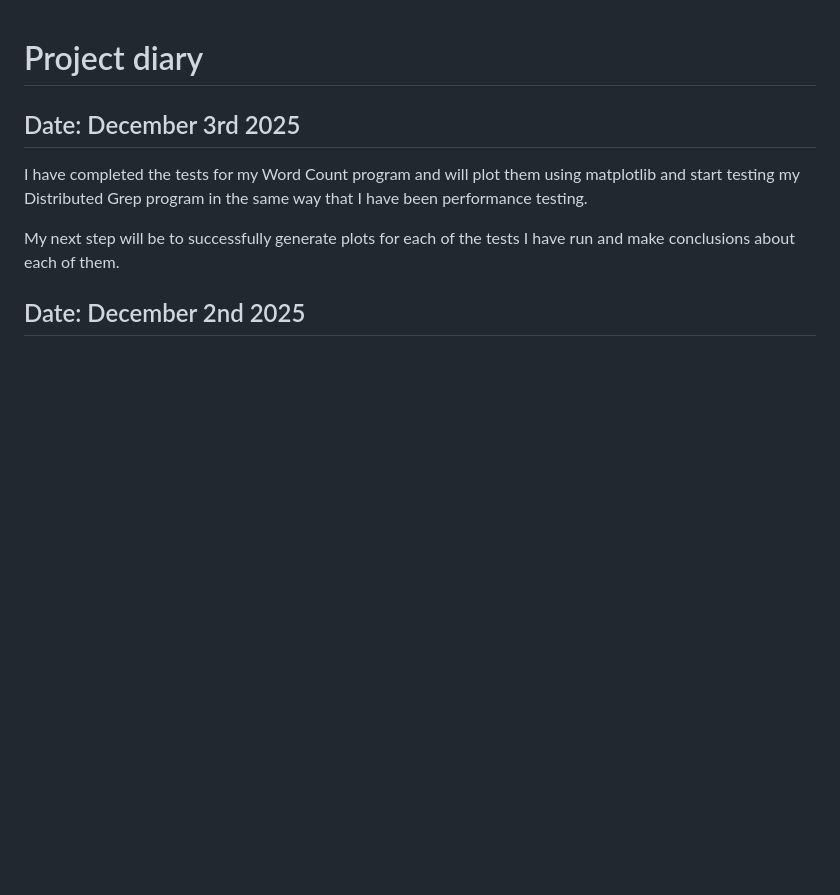
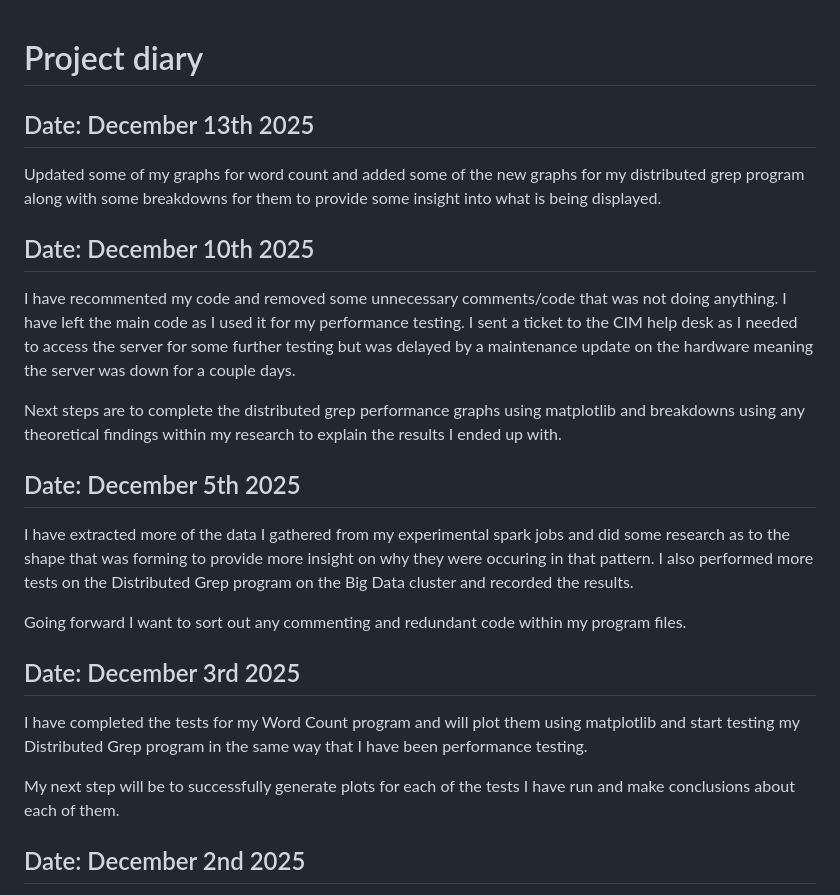
Before and after one commit to Arbzzz04/spark-massive-scale-analytics, a Markdown page: diary.md, the part around the change. Drawn GitHub-style; blank space fills up the shorter version.

Commit message:
#5: Updating dairy.md file

```diff
--- a/diary.md
+++ b/diary.md
@@ -1,4 +1,20 @@
 # Project diary
+
+## Date: December 13th 2025
+
+Updated some of my graphs for word count and added some of the new graphs for my distributed grep program along with some breakdowns for them to provide some insight into what is being displayed.
+
+## Date: December 10th 2025
+
+I have recommented my code and removed some unnecessary comments/code that was not doing anything. I have left the main code as I used it for my performance testing. I sent a ticket to the CIM help desk as I needed to access the server for some further testing but was delayed by a maintenance update on the hardware meaning the server was down for a couple days.
+
+Next steps are to complete the distributed grep performance graphs using matplotlib and breakdowns using any theoretical findings within my research to explain the results I ended up with.
+
+## Date: December 5th 2025
+
+I have extracted more of the data I gathered from my experimental spark jobs and did some research as to the shape that was forming to provide more insight on why they were occuring in that pattern. I also performed more tests on the Distributed Grep program on the Big Data cluster and recorded the results.
+
+Going forward I want to sort out any commenting and redundant code within my program files.
 
 ## Date: December 3rd 2025
 
```
